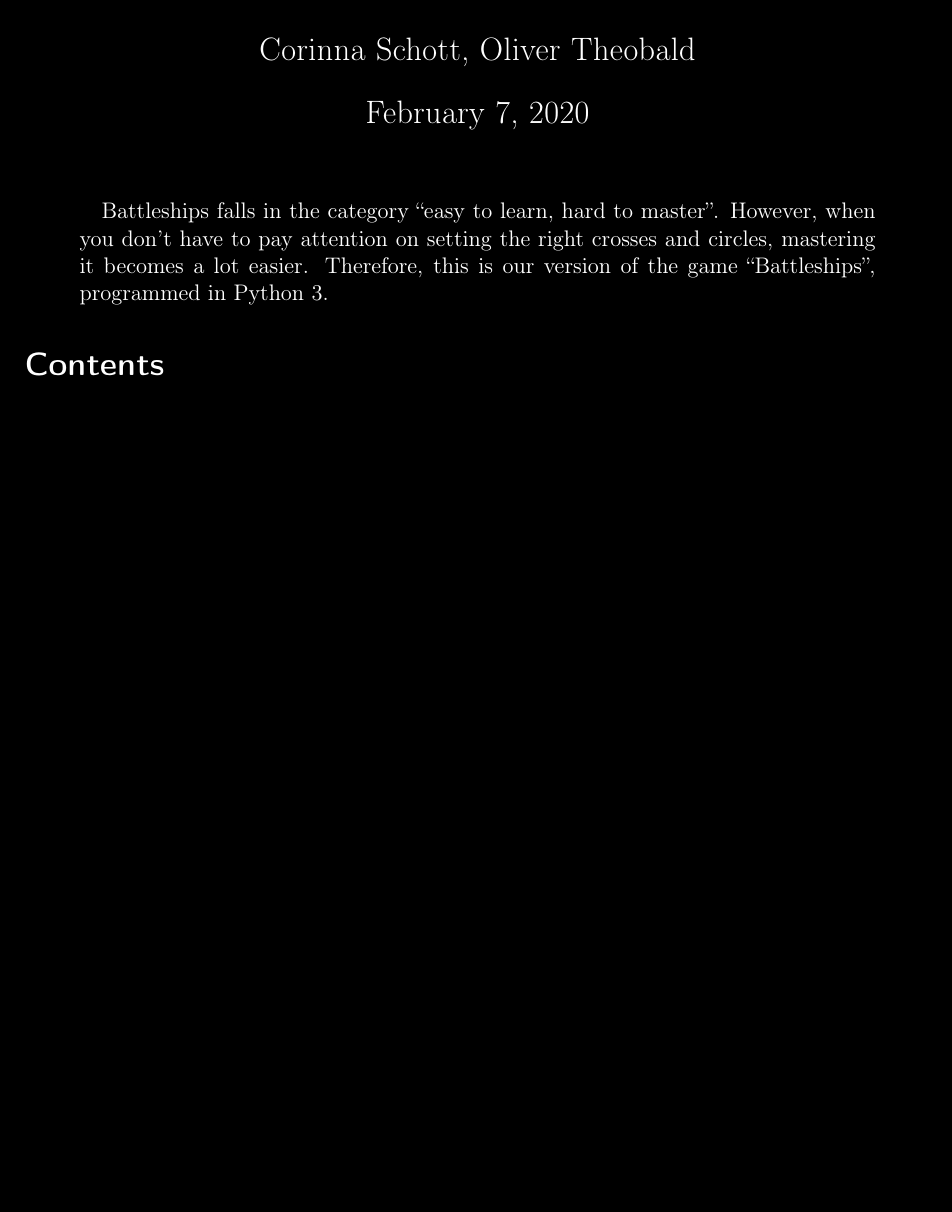
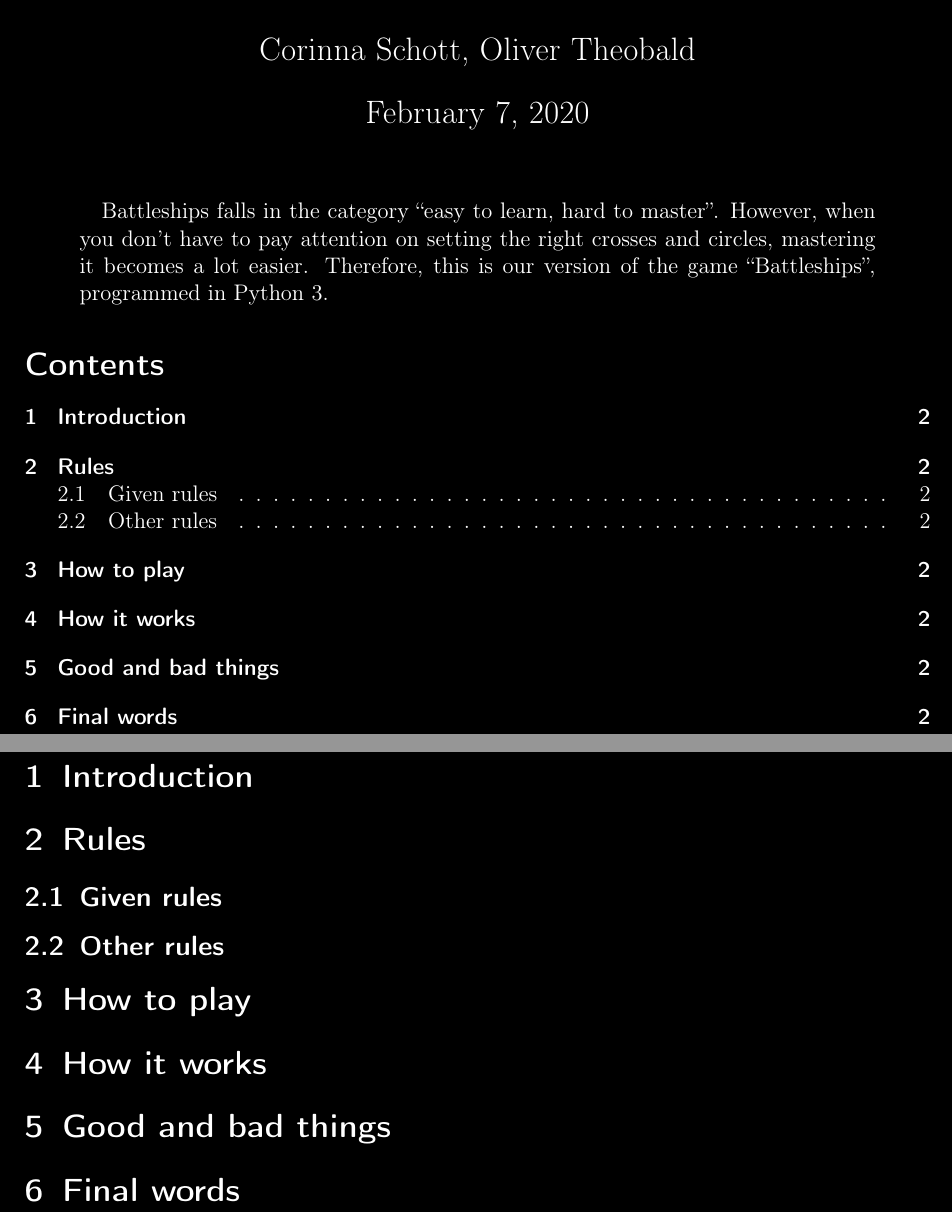
Before and after one commit to Gamertoc/University-EPR, a LaTeX paper (Tasks07/EPR07_Theobald.tex): part of the page before the commit and two parts of pages 1 and 2 of 2 after it, the two joined at a grey line, cut so that both start at the same text, the shorter picture padded with empty space. Compiled offline with pdfLaTeX.

Commit message:
Documentation structure
Signed-off-by: Gamertoc <oliver@theobald-united.de>

```diff
--- a/Tasks07/EPR07_Theobald.tex
+++ b/Tasks07/EPR07_Theobald.tex
@@ -17,9 +17,34 @@
 \begin{document}
 	\maketitle
 	\begin{abstract}
-		Battleships falls in the category \enquote{easy to learn, hard to master}. However, when you don't have to pay attention on setting the right crosses and circles, mastering it becomes a lot easier. Therefore, this is our version of the game \enquote{Battleships}, programmed in Python 3.
+		Battleships falls in the category \enquote{easy to learn, hard to master}.
+		However, when you don't have to pay attention on setting the right crosses and circles, mastering it becomes a lot easier.
+		Therefore, this is our version of the game \enquote{Battleships}, programmed in Python 3.
 	\end{abstract}
 	\tableofcontents
 	\clearpage
 
+
+	\section{Introduction}\label{sec:introduction}
+
+
+	\section{Rules}\label{sec:rules}
+
+	\subsection{Given rules}\label{subsec:given_rules}
+
+	\subsection{Other rules}\label{subsec:other_rules}
+
+
+	\section{How to play}\label{sec:how_to_play}
+
+
+	\section{How it works}\label{sec:how_it_works}
+
+
+	\section{Good and bad things}\label{sec:good_and_bad_things}
+
+
+	\section{Final words}\label{sec:final_words}
+
+
 \end{document}
```
